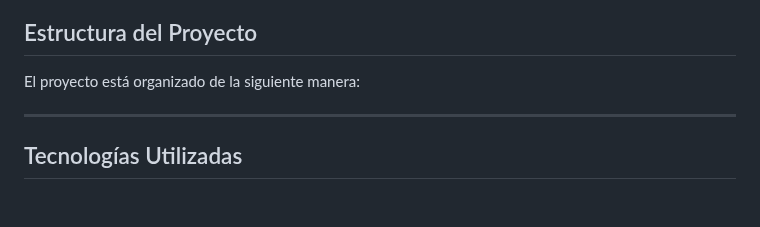
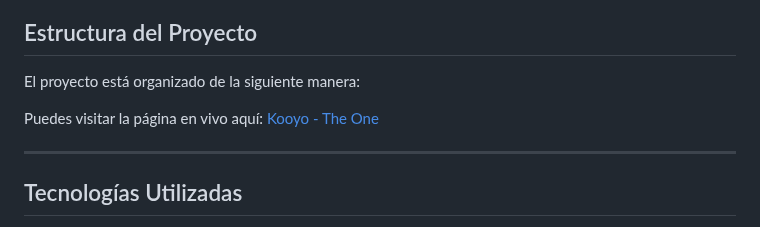
Before and after one commit to mbescalante/sumpex, a Markdown page: README.md, the part around the change. GitHub-like rendering; blank space fills up the shorter version.

```diff
--- a/README.md
+++ b/README.md
@@ -8,7 +8,7 @@ Este es un proyecto web para la marca **Kooyo**, que ofrece suplementos diseñad
 
 El proyecto está organizado de la siguiente manera:
 
-
+Puedes visitar la página en vivo aquí: [Kooyo - The One](https://mbescalante.github.io/sumpex/)
 
 ---
 
```
